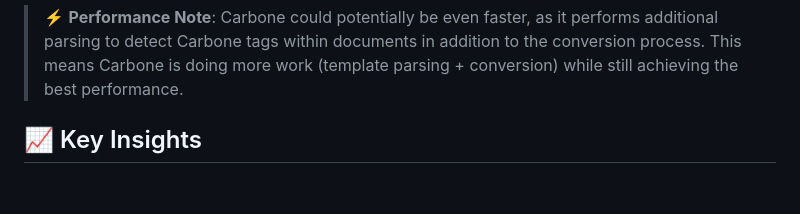
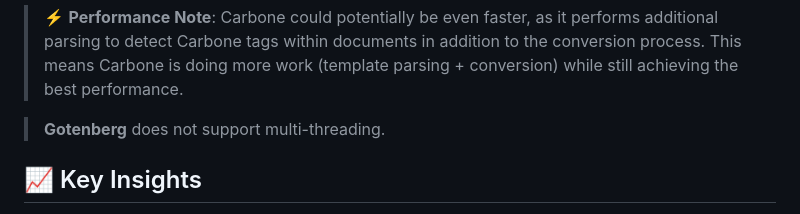
Before and after one commit to carboneio/document-converter-benchmark, a Markdown page: README.md, the part around the change. Drawn GitHub-style; blank space fills up the shorter version.

Commit message:
Update README.md
Improve README.md

```diff
--- a/README.md
+++ b/README.md
@@ -31,6 +31,7 @@ A detailed performance benchmark comparing the most popular free and open-source
 
 > ⚡ **Performance Note**: Carbone could potentially be even faster, as it performs additional parsing to detect Carbone tags within documents in addition to the conversion process. This means Carbone is doing more work (template parsing + conversion) while still achieving the best performance.
 
+> **Gotenberg** does not support multi-threading.
 
 ## 📈 Key Insights
 
```
